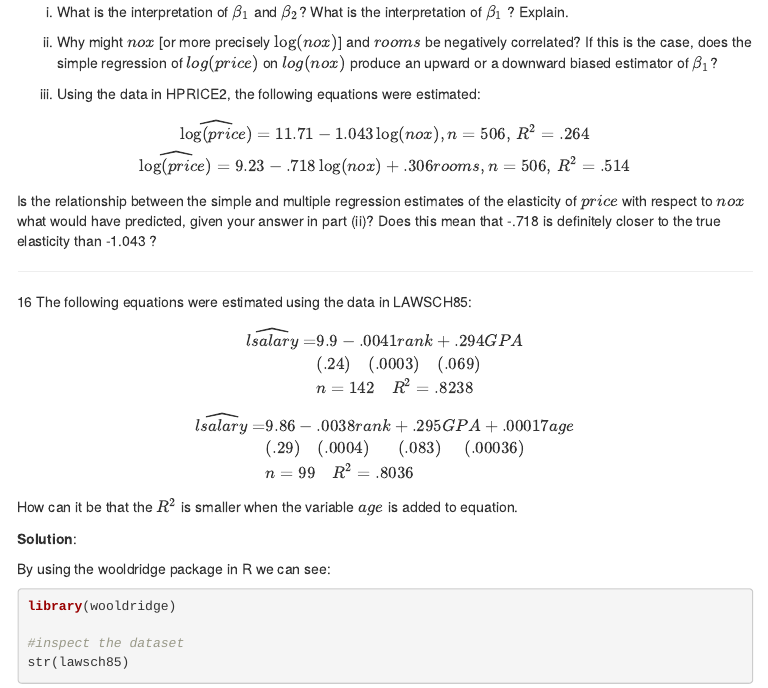
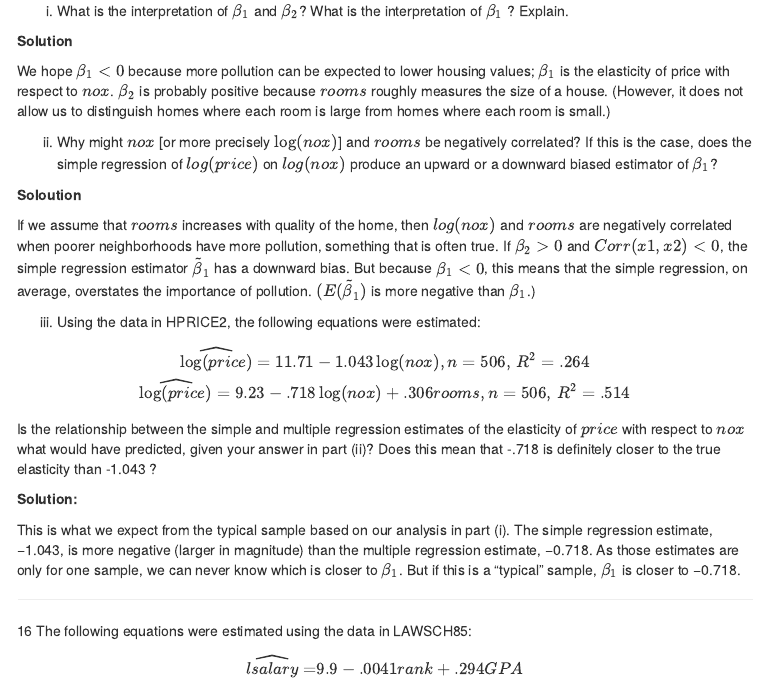
Before and after one commit to rhozon/tutoriais, an R Markdown document (homeworkI.Rmd): the page in a window 1100 px wide, from 6070 px down. The pictures show the output file homeworkI.html that the author committed with the source, opened offline; library style sheets and scripts come from the installed R packages; menus at the side of the page are left out.

Commit message:
Exercicios completos

```diff
--- a/homeworkI.Rmd
+++ b/homeworkI.Rmd
@@ -370,7 +370,17 @@ $$
 
 (i) What is the interpretation of $\beta_{1}$ and $\beta_{2}$? What is the interpretation of $\beta_{1}$ ? Explain.
 
+**Solution**
+
+We hope $\beta_1 < 0$ because more pollution can be expected to lower housing values; $\beta_1$ is the elasticity of price with respect to $nox$. $\beta_2$ is probably positive because $rooms$ roughly measures the size of a house. (However, it does not allow us to distinguish homes where each room is large from homes where each room is small.)
+
+
 (ii) Why might $nox$ [or more precisely $\log(nox)$] and $rooms$ be negatively correlated? If this is the case, does the simple regression of $log(price)$ on $log(nox)$ produce an upward or a downward biased estimator of $\beta_{1}$?
+
+**Soloution**
+
+
+If we assume that $rooms$ increases with quality of the home, then $log(nox)$ and $rooms$ are negatively correlated when poorer neighborhoods have more pollution, something that is often true. If $\beta_2 > 0$ and $Corr(x1, x2) < 0$, the simple regression estimator $\widetilde{β}_1$ has a downward bias. But because $\beta_1 < 0$, this means that the simple regression, on average, overstates the importance of pollution. $(E(\widetilde{\beta}_1)$ is more negative than $\beta_1$.)
 
 (iii) Using the data in HPRICE2, the following equations were estimated:
 
@@ -381,6 +391,13 @@ $$
 
 
 Is the relationship between the simple and multiple regression estimates of the elasticity of $price$ with respect to $nox$ what would have predicted, given your answer in part (ii)? Does this mean that -.718 is definitely closer to the true elasticity than -1.043 ?
+
+**Solution:**
+
+
+This is what we expect from the typical sample based on our analysis in part (i). The simple regression estimate, −1.043, is more negative (larger in magnitude) than the multiple regression estimate, −0.718. As those estimates are only for one sample, we can never know which is closer to $\beta_1$. But if this is a “typical” sample, $\beta_1$ is closer to −0.718.
+
+
 
 
 ***
```
Also changed, not shown: homeworkI.html, lawsch85.xlsx, sleep75.xlsx.
